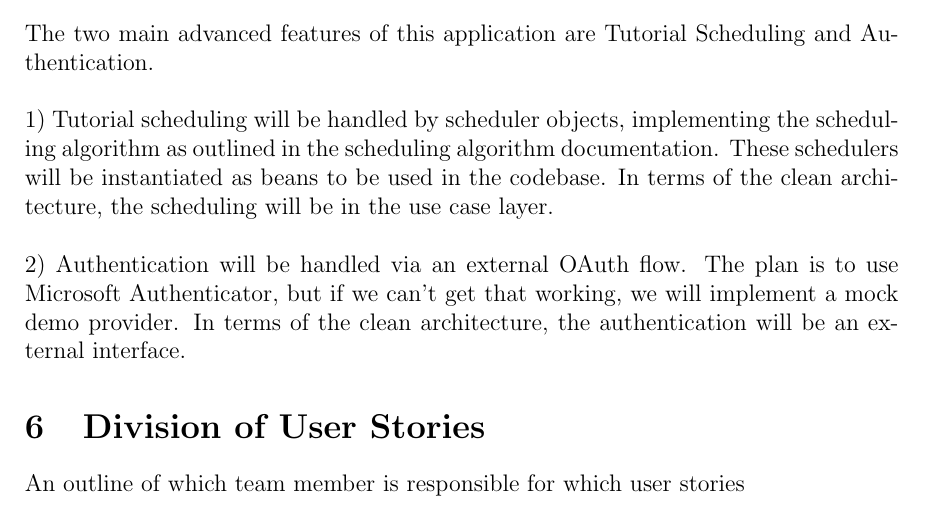
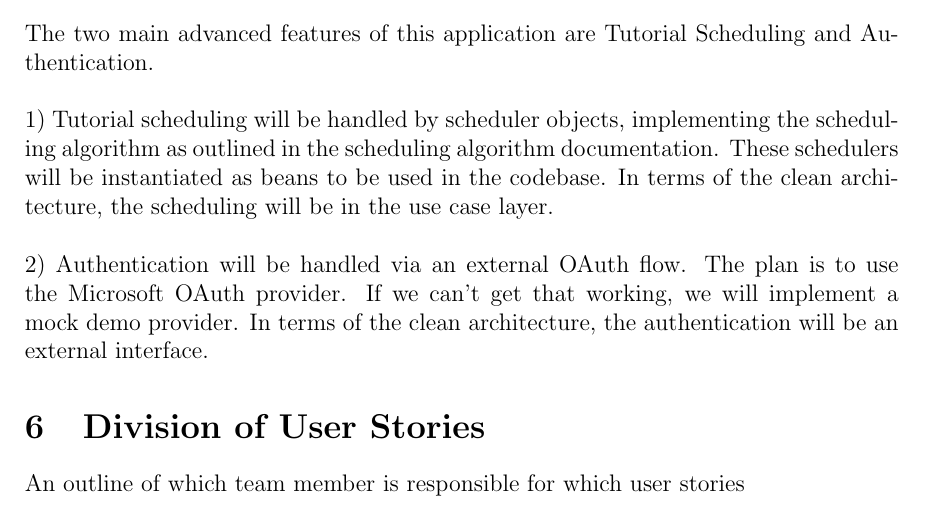
Before and after one commit to Linux-Tech-Tips/swe_2, a LaTeX problem sheet (org/assignments/assignment2/index.tex, which reads org/assignments/assignment2/advancedFeatures.tex): part of page 2 of 2, cut so that both start at the same text. Compiled offline with pdfLaTeX.

Commit message:
fixed authentication

```diff
--- a/org/assignments/assignment2/advancedFeatures.tex
+++ b/org/assignments/assignment2/advancedFeatures.tex
@@ -3,4 +3,4 @@ The two main advanced features of this application are Tutorial Scheduling and A
 
 1) Tutorial scheduling will be handled by scheduler objects, implementing the scheduling algorithm as outlined in the scheduling algorithm documentation. These schedulers will be instantiated as beans to be used in the codebase. In terms of the clean architecture, the scheduling will be in the use case layer.\\
 
-2) Authentication will be handled via an external OAuth flow. The plan is to use Microsoft Authenticator, but if we can't get that working, we will implement a mock demo provider. In terms of the clean architecture, the authentication will be an external interface.
+2) Authentication will be handled via an external OAuth flow. The plan is to use the Microsoft OAuth provider. If we can't get that working, we will implement a mock demo provider. In terms of the clean architecture, the authentication will be an external interface.
```
